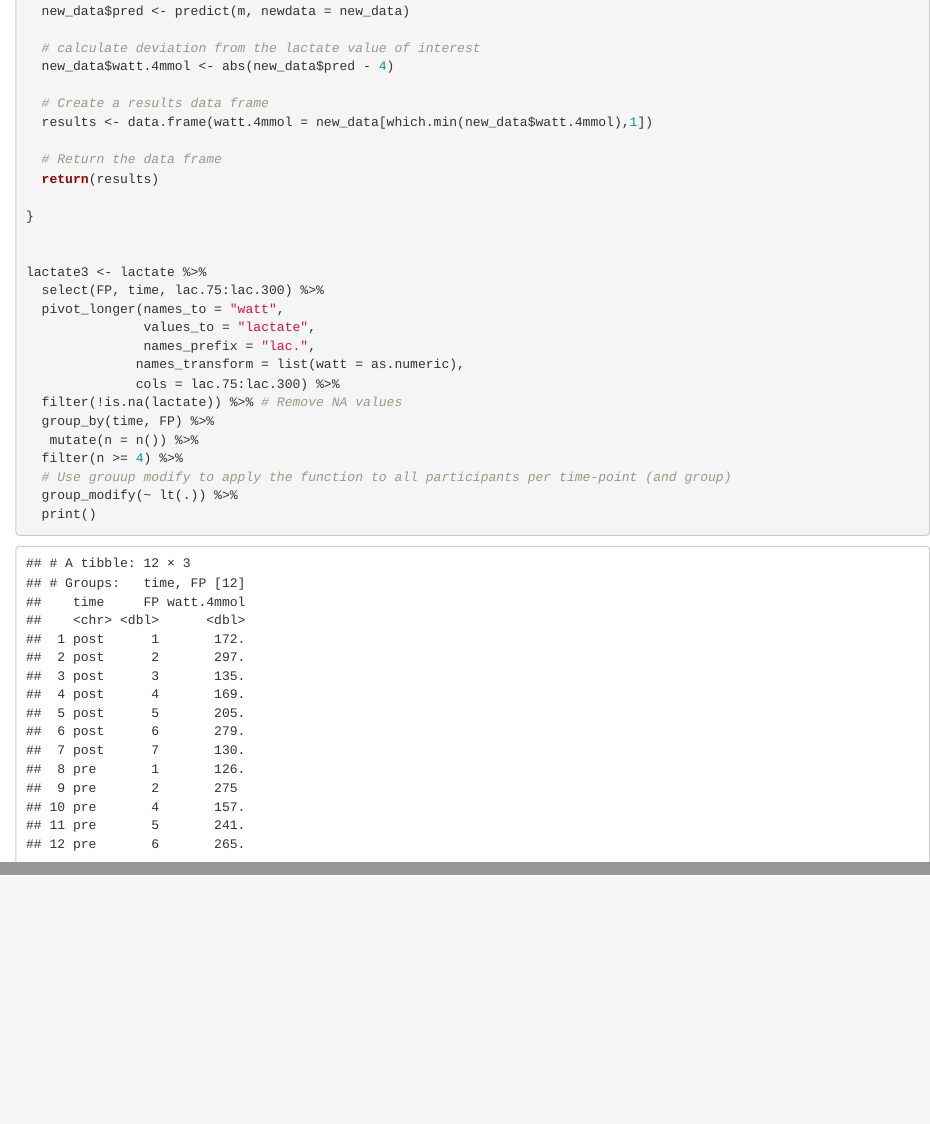
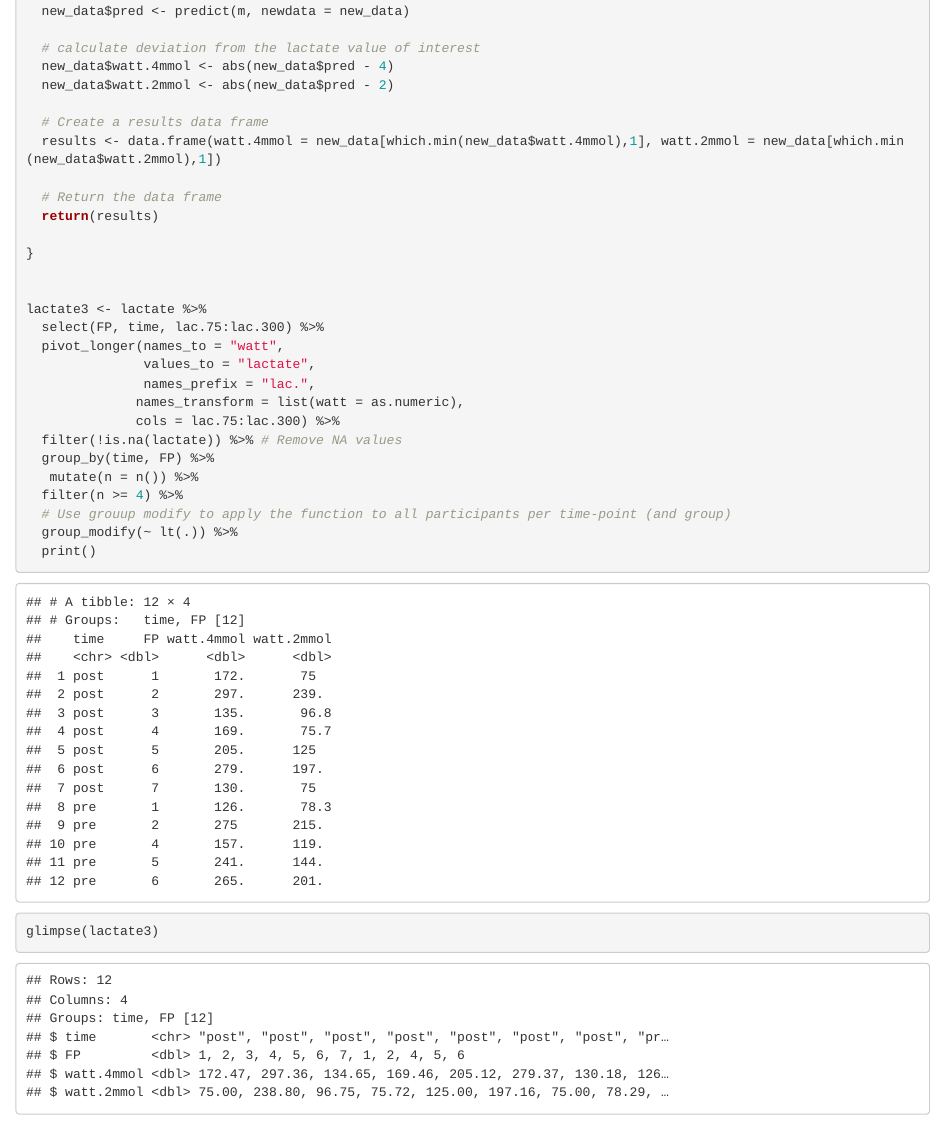
Before and after one commit to Havlor/arbeidskrav2, an R Markdown document (forsøk på laktatprofil.Rmd): the page in a window 1100 px wide, from 2820 px down, and a second part further down, joined at a grey line. Rendered offline with R 4.5, knitr and Pandoc, with nearby package versions.

Commit message:
bare ST igjen

````diff
--- a/forsøk på laktatprofil.Rmd
+++ b/forsøk på laktatprofil.Rmd
@@ -157,9 +157,10 @@ lt <- function(data) {
 
   # calculate deviation from the lactate value of interest
   new_data$watt.4mmol <- abs(new_data$pred - 4)
+  new_data$watt.2mmol <- abs(new_data$pred - 2)
 
   # Create a results data frame
-  results <- data.frame(watt.4mmol = new_data[which.min(new_data$watt.4mmol),1])
+  results <- data.frame(watt.4mmol = new_data[which.min(new_data$watt.4mmol),1], watt.2mmol = new_data[which.min(new_data$watt.2mmol),1])
 
   # Return the data frame
   return(results)
@@ -183,3 +184,8 @@ lactate3 <- lactate %>%
   print()
 
 ```
+
+```{r}
+glimpse(lactate3)
+
+```
````
